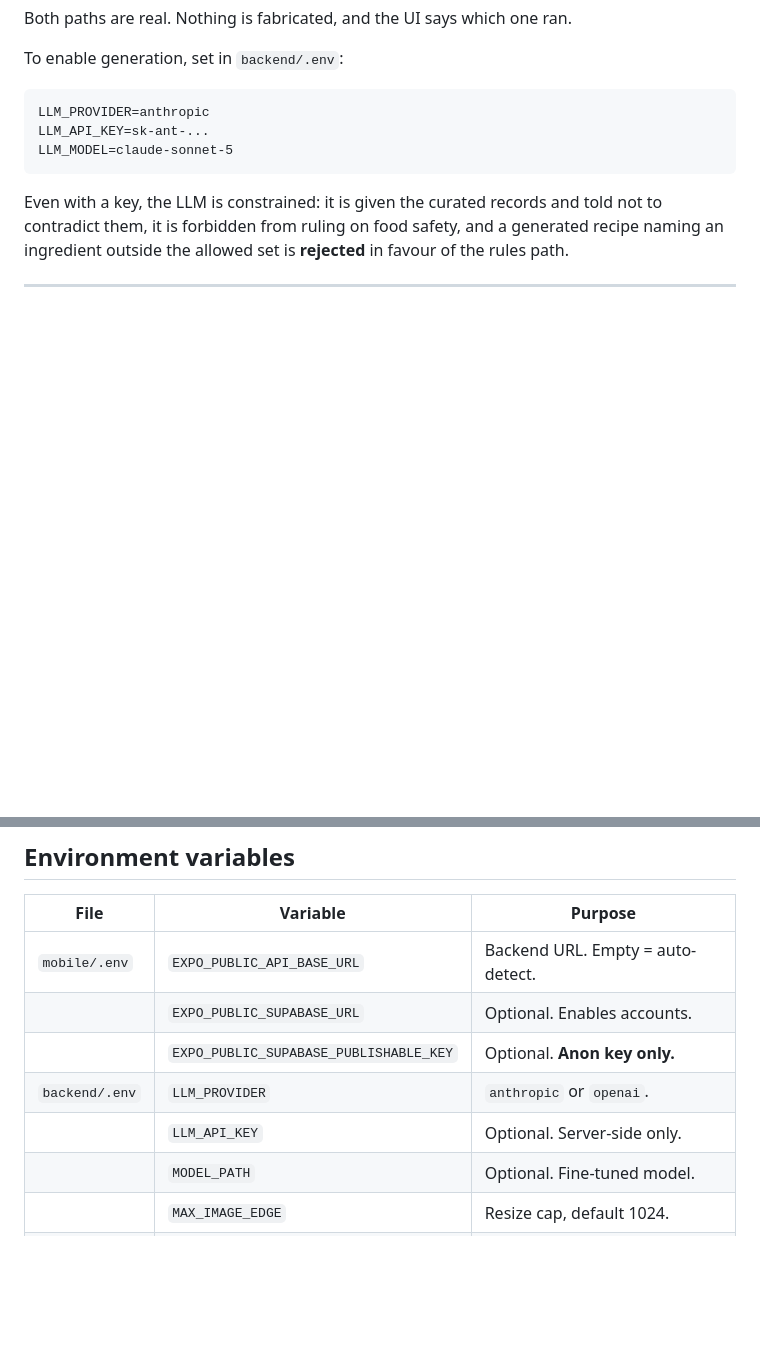
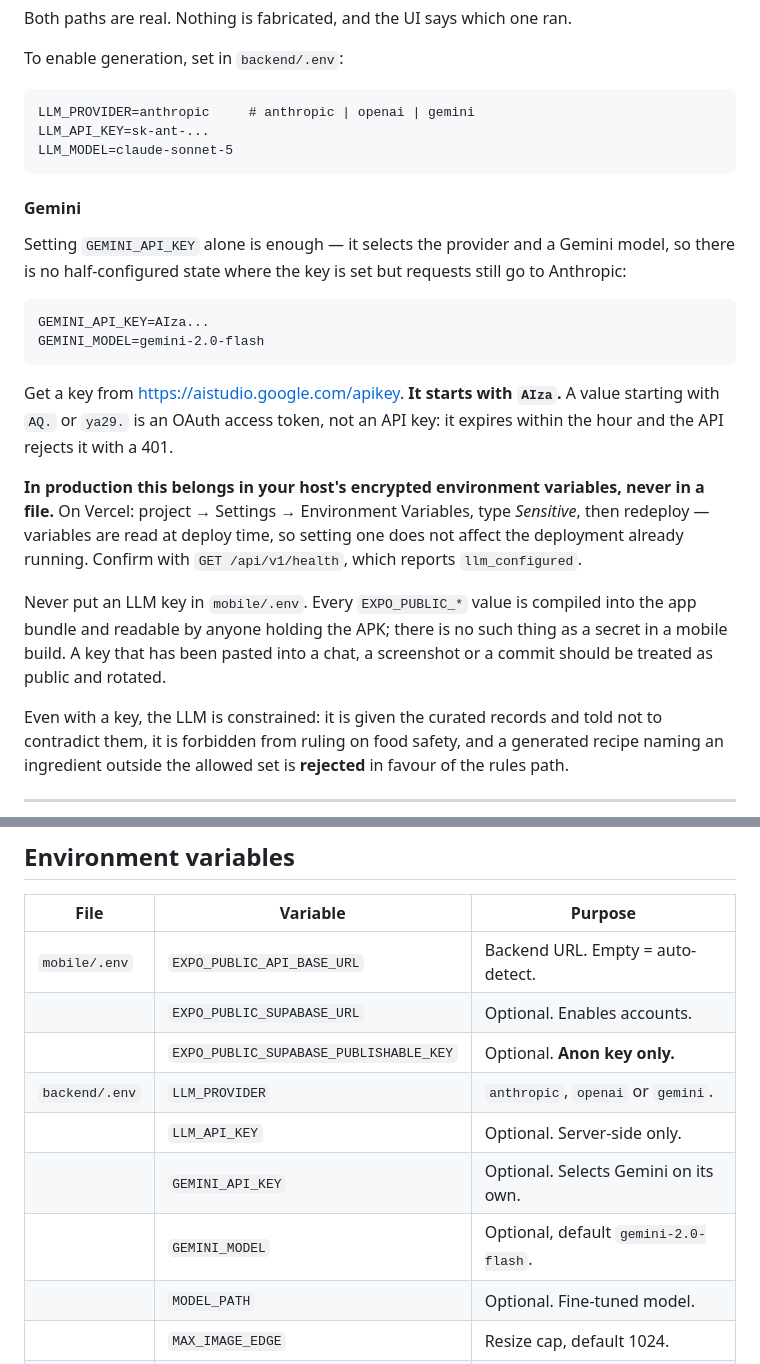
Before and after one commit to thanvanthat/fresora-AI, a Markdown page: README.md, 2 parts joined by grey strips. GitHub-like rendering; blank space fills up the shorter version.

Commit message:
Document Gemini configuration, and trigger a redeploy for it
Env vars are read at deploy time, so setting GEMINI_API_KEY in Vercel does not
affect the deployment already serving. This push rebuilds with it.

The README now says which key format is valid: keys from AI Studio start with
AIza, while an AQ. or ya29. value is an OAuth access token that expires within
the hour and is rejected with a 401. That distinction cost real debugging
time, so it is written down.

Co-Authored-By: Claude Opus 5 <noreply@anthropic.com>

````diff
--- a/README.md
+++ b/README.md
@@ -342,10 +342,36 @@ Both paths are real. Nothing is fabricated, and the UI says which one ran.
 To enable generation, set in `backend/.env`:
 
 ```
-LLM_PROVIDER=anthropic
+LLM_PROVIDER=anthropic     # anthropic | openai | gemini
 LLM_API_KEY=sk-ant-...
 LLM_MODEL=claude-sonnet-5
 ```
+
+#### Gemini
+
+Setting `GEMINI_API_KEY` alone is enough — it selects the provider and a
+Gemini model, so there is no half-configured state where the key is set but
+requests still go to Anthropic:
+
+```
+GEMINI_API_KEY=AIza...
+GEMINI_MODEL=gemini-2.0-flash
+```
+
+Get a key from <https://aistudio.google.com/apikey>. **It starts with `AIza`.**
+A value starting with `AQ.` or `ya29.` is an OAuth access token, not an API
+key: it expires within the hour and the API rejects it with a 401.
+
+**In production this belongs in your host's encrypted environment variables,
+never in a file.** On Vercel: project → Settings → Environment Variables, type
+*Sensitive*, then redeploy — variables are read at deploy time, so setting one
+does not affect the deployment already running. Confirm with
+`GET /api/v1/health`, which reports `llm_configured`.
+
+Never put an LLM key in `mobile/.env`. Every `EXPO_PUBLIC_*` value is compiled
+into the app bundle and readable by anyone holding the APK; there is no such
+thing as a secret in a mobile build. A key that has been pasted into a chat,
+a screenshot or a commit should be treated as public and rotated.
 
 Even with a key, the LLM is constrained: it is given the curated records and
 told not to contradict them, it is forbidden from ruling on food safety, and a
@@ -361,8 +387,10 @@ in favour of the rules path.
 | `mobile/.env` | `EXPO_PUBLIC_API_BASE_URL` | Backend URL. Empty = auto-detect. |
 | | `EXPO_PUBLIC_SUPABASE_URL` | Optional. Enables accounts. |
 | | `EXPO_PUBLIC_SUPABASE_PUBLISHABLE_KEY` | Optional. **Anon key only.** |
-| `backend/.env` | `LLM_PROVIDER` | `anthropic` or `openai`. |
+| `backend/.env` | `LLM_PROVIDER` | `anthropic`, `openai` or `gemini`. |
 | | `LLM_API_KEY` | Optional. Server-side only. |
+| | `GEMINI_API_KEY` | Optional. Selects Gemini on its own. |
+| | `GEMINI_MODEL` | Optional, default `gemini-2.0-flash`. |
 | | `MODEL_PATH` | Optional. Fine-tuned model. |
 | | `MAX_IMAGE_EDGE` | Resize cap, default 1024. |
 | | `MAX_UPLOAD_BYTES` | Default 12 MB. |
````
